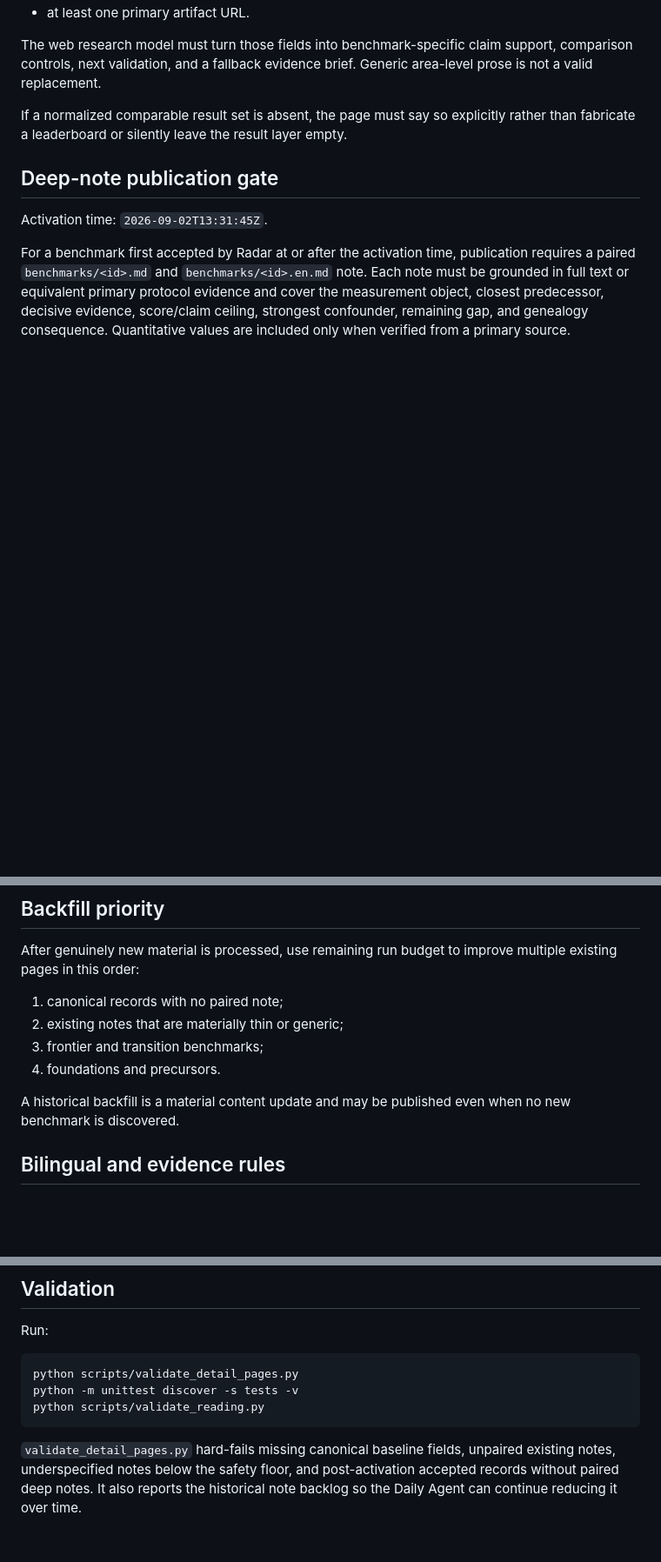
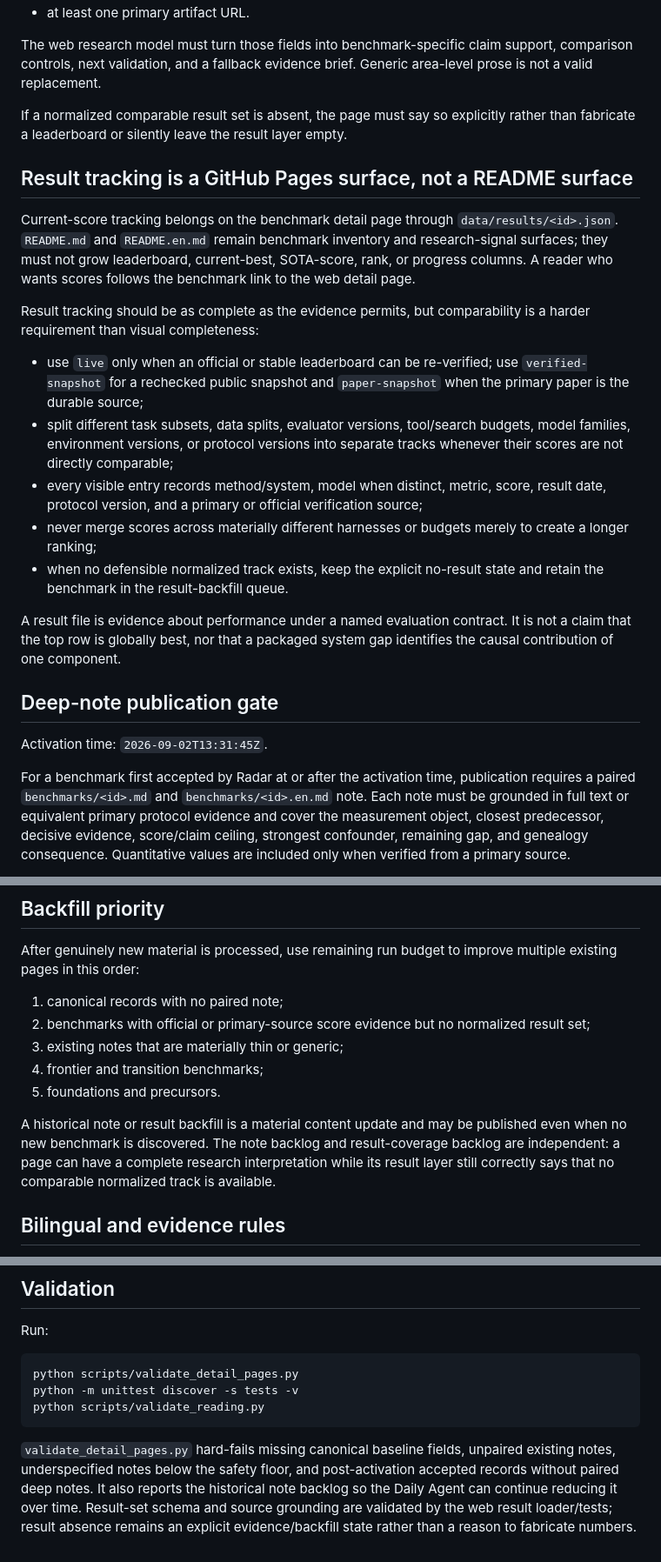
Before and after one commit to H20Zhang/Agent-Benchmark-Radar, a Markdown page: docs/DETAIL_PAGE_CONTRACT.md, 3 parts joined by grey strips. Shown at 87% size. Drawn GitHub-style; blank space fills up the shorter version.

Commit message:
radar: make score tracking web-only

````diff
--- a/docs/DETAIL_PAGE_CONTRACT.md
+++ b/docs/DETAIL_PAGE_CONTRACT.md
@@ -30,6 +30,20 @@ The web research model must turn those fields into benchmark-specific claim supp
 
 If a normalized comparable result set is absent, the page must say so explicitly rather than fabricate a leaderboard or silently leave the result layer empty.
 
+## Result tracking is a GitHub Pages surface, not a README surface
+
+Current-score tracking belongs on the benchmark detail page through `data/results/<id>.json`. `README.md` and `README.en.md` remain benchmark inventory and research-signal surfaces; they must not grow leaderboard, current-best, SOTA-score, rank, or progress columns. A reader who wants scores follows the benchmark link to the web detail page.
+
+Result tracking should be as complete as the evidence permits, but comparability is a harder requirement than visual completeness:
+
+- use `live` only when an official or stable leaderboard can be re-verified; use `verified-snapshot` for a rechecked public snapshot and `paper-snapshot` when the primary paper is the durable source;
+- split different task subsets, data splits, evaluator versions, tool/search budgets, model families, environment versions, or protocol versions into separate tracks whenever their scores are not directly comparable;
+- every visible entry records method/system, model when distinct, metric, score, result date, protocol version, and a primary or official verification source;
+- never merge scores across materially different harnesses or budgets merely to create a longer ranking;
+- when no defensible normalized track exists, keep the explicit no-result state and retain the benchmark in the result-backfill queue.
+
+A result file is evidence about performance under a named evaluation contract. It is not a claim that the top row is globally best, nor that a packaged system gap identifies the causal contribution of one component.
+
 ## Deep-note publication gate
 
 Activation time: `2026-09-02T13:31:45Z`.
@@ -43,11 +57,12 @@ Pre-activation canonical records remain valid while their notes are backfilled.
 After genuinely new material is processed, use remaining run budget to improve multiple existing pages in this order:
 
 1. canonical records with no paired note;
-2. existing notes that are materially thin or generic;
-3. frontier and transition benchmarks;
-4. foundations and precursors.
+2. benchmarks with official or primary-source score evidence but no normalized result set;
+3. existing notes that are materially thin or generic;
+4. frontier and transition benchmarks;
+5. foundations and precursors.
 
-A historical backfill is a material content update and may be published even when no new benchmark is discovered.
+A historical note or result backfill is a material content update and may be published even when no new benchmark is discovered. The note backlog and result-coverage backlog are independent: a page can have a complete research interpretation while its result layer still correctly says that no comparable normalized track is available.
 
 ## Bilingual and evidence rules
 
@@ -65,4 +80,4 @@ python -m unittest discover -s tests -v
 python scripts/validate_reading.py
 ```
 
-`validate_detail_pages.py` hard-fails missing canonical baseline fields, unpaired existing notes, underspecified notes below the safety floor, and post-activation accepted records without paired deep notes. It also reports the historical note backlog so the Daily Agent can continue reducing it over time.
+`validate_detail_pages.py` hard-fails missing canonical baseline fields, unpaired existing notes, underspecified notes below the safety floor, and post-activation accepted records without paired deep notes. It also reports the historical note backlog so the Daily Agent can continue reducing it over time. Result-set schema and source grounding are validated by the web result loader/tests; result absence remains an explicit evidence/backfill state rather than a reason to fabricate numbers.
````
